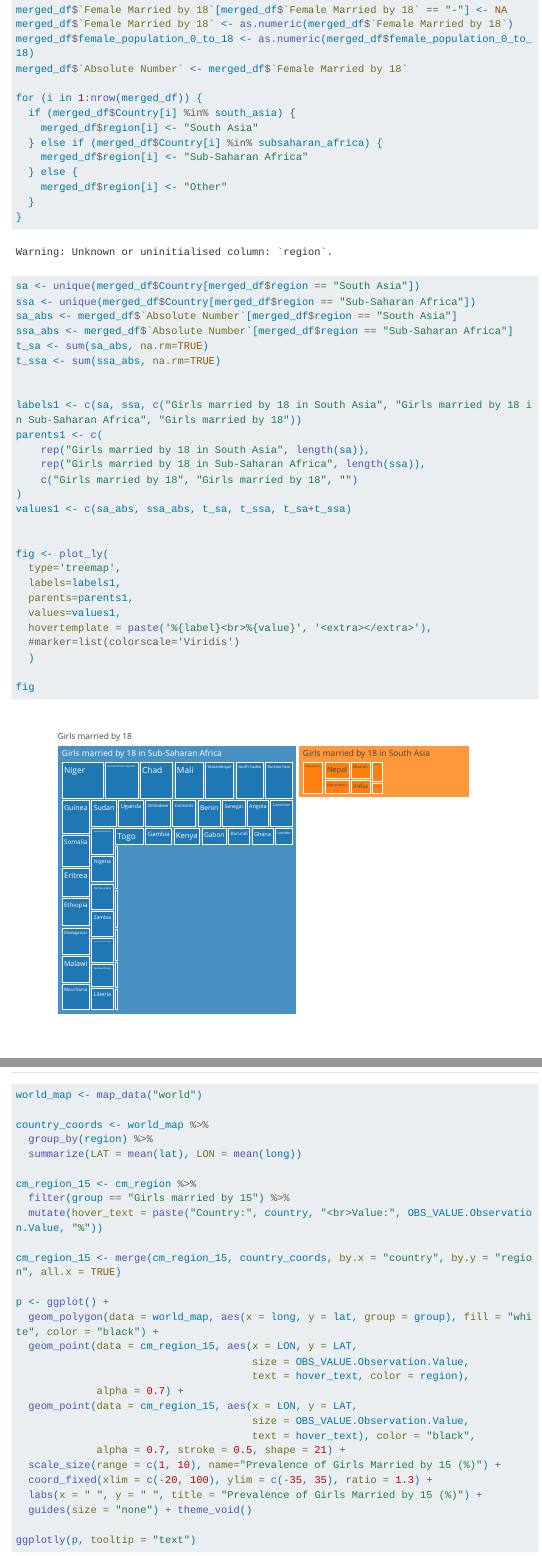
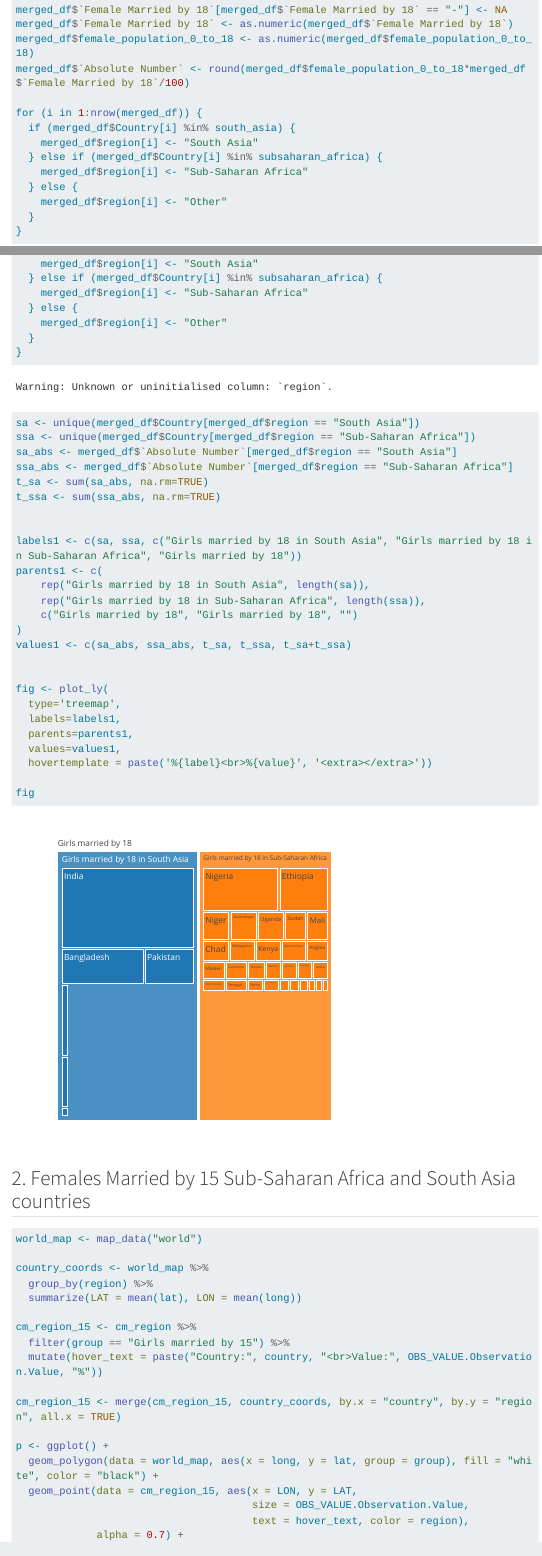
Before and after one commit to YaraDoumit/World-Bank-Capstone, a Quarto document (index.qmd): the page in a window 1100 px wide, from 3720 px down, and a second part further down, joined at a grey line. Rendered offline with R 4.5, knitr and Pandoc in place of Quarto, with nearby package versions; some code elsewhere in the file could not run offline; menus at the side of the page are left out; long lines of code are wrapped.

Commit message:
Add files via upload

````diff
--- a/index.qmd
+++ b/index.qmd
@@ -153,7 +153,7 @@
 merged_df$`Female Married by 18`[merged_df$`Female Married by 18` == "-"] <- NA
 merged_df$`Female Married by 18` <- as.numeric(merged_df$`Female Married by 18`)
 merged_df$female_population_0_to_18 <- as.numeric(merged_df$female_population_0_to_18)
-merged_df$`Absolute Number` <- merged_df$`Female Married by 18`
+merged_df$`Absolute Number` <- round(merged_df$female_population_0_to_18*merged_df$`Female Married by 18`/100)
 
 for (i in 1:nrow(merged_df)) {
   if (merged_df$Country[i] %in% south_asia) {
@@ -187,9 +187,7 @@
   labels=labels1,
   parents=parents1,
   values=values1,
-  hovertemplate = paste('%{label}<br>%{value}', '<extra></extra>'),
-  #marker=list(colorscale='Viridis')
-  )
+  hovertemplate = paste('%{label}<br>%{value}', '<extra></extra>'))
 
 fig
 ```
````
Also changed, not shown: docs/search.json, 1 other file.
